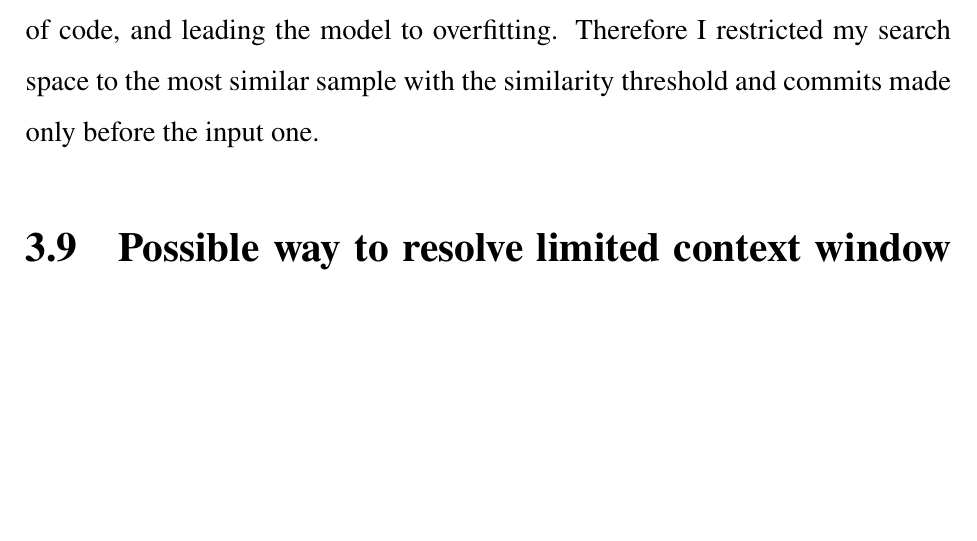
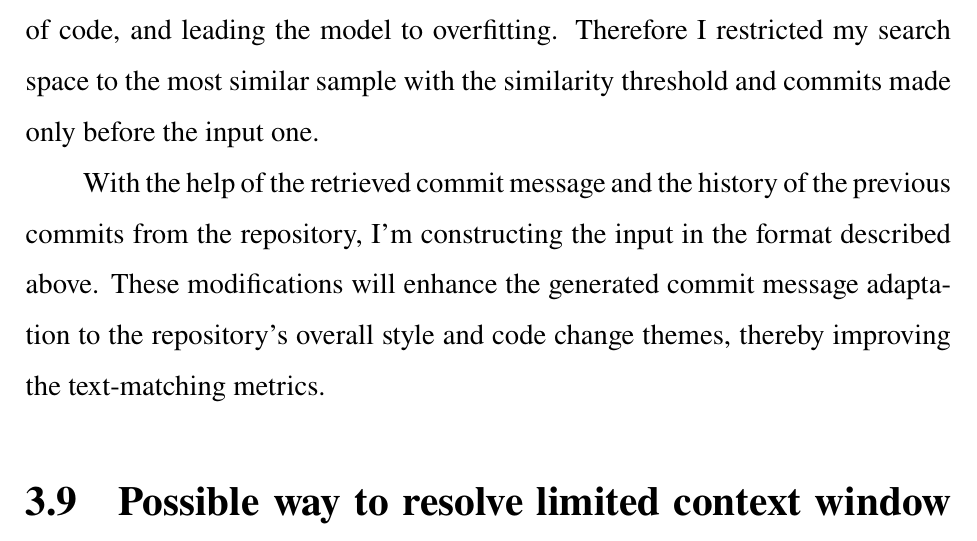
Before and after one commit to naryst/bachelor-thesis, a LaTeX thesis (thesis.tex, which reads chapters/chapter3.tex): part of page 36 of 47, cut so that both start at the same text, the shorter picture padded with empty space. The pictures show the PDF file thesis.pdf that the author committed with the source.

Commit message:
retrieval method theory added (wo archtecture figure)

```diff
--- a/chapters/chapter3.tex
+++ b/chapters/chapter3.tex
@@ -206,6 +206,8 @@ Generally, I construct my pipeline in the following manner. Firstly, I need to g
 
 An important detail in the search process is to track the timestamp of a similar commit and the similarity of embeddings.  During the training process, the model takes a sample from the search database. Therefore, the most similar commit will always be its exact copy with the real commit message, as we have its copy in the search space. This behaviour will break the logic behind the method and lead our model to overfit, thus we should handle this situation and consider a threshold on the similarity for it not to be too big. One more restriction on the similar commit search is the timestamp of the retrieved sample. In the training phase model must not have access to the commits from the future.  This may cause a situation of retrieving the future commit from the same repository, changing the same piece of code, and leading the model to overfitting. Therefore I restricted my search space to the most similar sample with the similarity threshold and commits made only before the input one.
 
+With the help of the retrieved commit message and the history of the previous commits from the repository, I'm constructing the input in the format described above. These modifications will enhance the generated commit message adaptation to the repository's overall style and code change themes, thereby improving the text-matching metrics.
+
 
 
 
```
Also changed, not shown: thesis.pdf, 4 other files.
